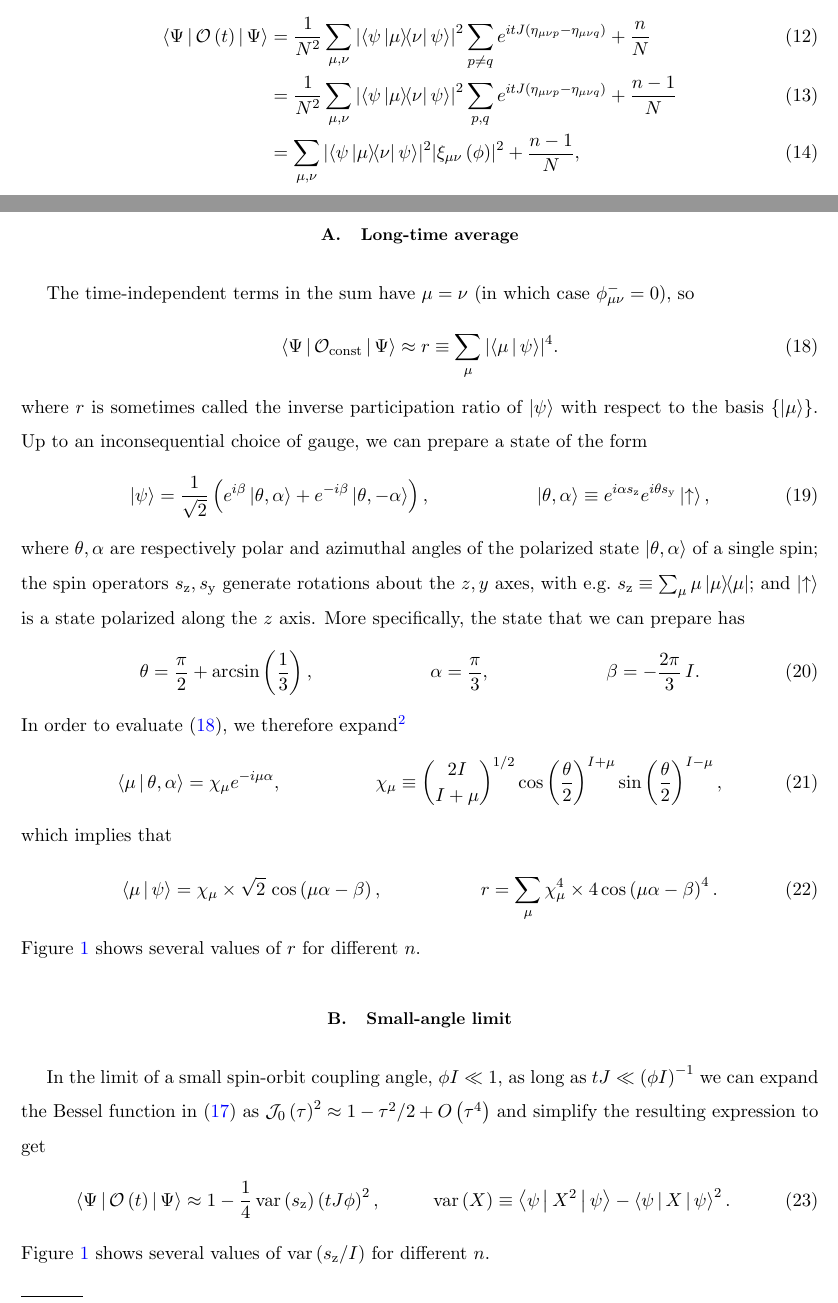
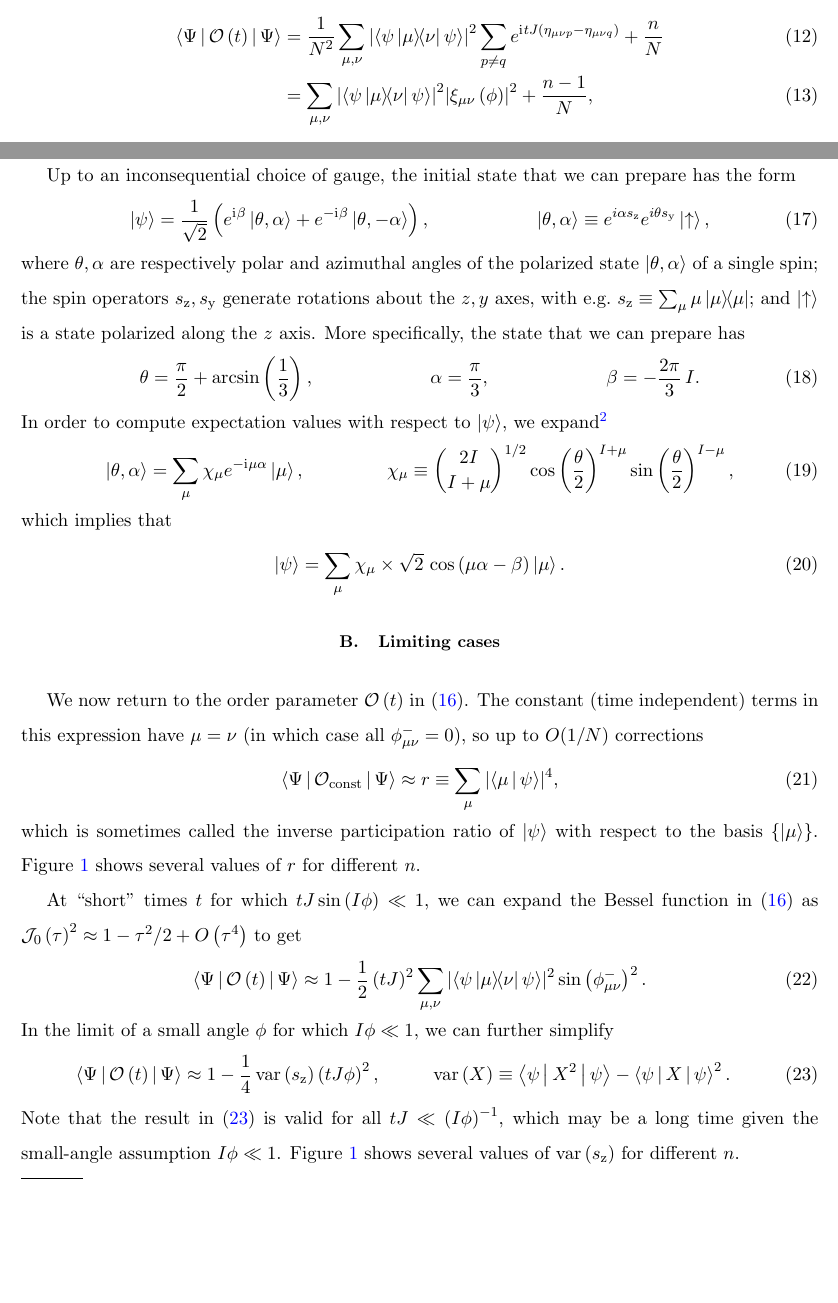
Before and after one commit to perlinm/rey_research, a LaTeX paper (sun_phases/sun_dynamics_notes.tex): two parts of pages 2 and 3 of 4, joined at a grey line, cut so that both start at the same text, the shorter picture padded with empty space. Compiled offline with pdfLaTeX.

Commit message:
rearranged some notes

```diff
--- a/sun_phases/sun_dynamics_notes.tex
+++ b/sun_phases/sun_dynamics_notes.tex
@@ -198,9 +198,7 @@ If $\ket\Psi=\ket\psi^{\otimes N}$, then
 \begin{align}
   \bk{\Psi|\O\p{t}|\Psi}
   &= \f1{N^2} \sum_{\mu,\nu} \abs{\bk{\psi\op{\mu}{\nu}\psi}}^2
-  \sum_{p\ne q} e^{itJ\p{\eta_{\mu\nu p}-\eta_{\mu\nu q}}} + \f{n}{N} \\
-  &= \f1{N^2} \sum_{\mu,\nu} \abs{\bk{\psi\op{\mu}{\nu}\psi}}^2
-  \sum_{p,q} e^{itJ\p{\eta_{\mu\nu p}-\eta_{\mu\nu q}}} + \f{n-1}{N} \\
+  \sum_{p\ne q} e^{\i tJ\p{\eta_{\mu\nu p}-\eta_{\mu\nu q}}} + \f{n}{N} \\
   &= \sum_{\mu,\nu} \abs{\bk{\psi\op{\mu}{\nu}\psi}}^2
   \abs{\xi_{\mu\nu}\p{\phi}}^2 + \f{n-1}{N},
 \end{align}
@@ -224,22 +222,15 @@ leading order in $N\gg1$, we thus find that
   \label{eq:O_time}
 \end{align}
 
-\subsection{Long-time average}
+%%%%%%%%%%%%%%%%%%%%%%%%%%%%%%%%%%%%%%%%%%%%%%%%%%
+\subsection{Initial state}
 
-The time-independent terms in the sum have $\mu=\nu$ (in which case
-$\phi_{\mu\nu}^-=0$), so
-\begin{align}
-  \bk{\Psi|\O_{\t{const}}|\Psi}
-  \approx r \equiv \sum_\mu \abs{\bk{\mu|\psi}}^4.
-  \label{eq:O_const}
-\end{align}
-where $r$ is sometimes called the inverse participation ratio of
-$\ket\psi$ with respect to the basis $\set{\ket\mu}$.  Up to an
-inconsequential choice of gauge, we can prepare a state of the form
+Up to an inconsequential choice of gauge, the initial state that we
+can prepare has the form
 \begin{align}
   \ket\psi = \f1{\sqrt{2}}
-  \p{e^{i\beta} \ket{\theta,\alpha}
-    + e^{-i\beta} \ket{\theta,-\alpha}},
+  \p{e^{\i\beta} \ket{\theta,\alpha}
+    + e^{-\i\beta} \ket{\theta,-\alpha}},
   &&
   \ket{\theta,\alpha} \equiv e^{i\alpha s_\z} e^{i\theta s_\y} \ket\up,
   \label{eq:double_state}
@@ -257,12 +248,12 @@ can prepare has
   &&
   \beta = -\f{2\pi}{3}\, I.
 \end{align}
-In order to evaluate \eqref{eq:O_const}, we therefore
+In order to compute expectation values with respect to $\ket\psi$, we
 expand\footnote{The expansion in \eqref{eq:polarized_proj} is acquired
   by representing an $n$-level spin by $n-1$ qubits restricted to the
   (Dicke) manifold of permutationally symmetric states.}
 \begin{align}
-  \bk{\mu|\theta,\alpha} = \chi_\mu e^{-i\mu\alpha},
+  \ket{\theta,\alpha} = \sum_\mu \chi_\mu e^{-\i\mu\alpha} \ket\mu,
   &&
   \chi_\mu \equiv { 2I \choose I+\mu }^{1/2}
   \cos\p{\f{\theta}{2}}^{I+\mu} \sin\p{\f{\theta}{2}}^{I-\mu},
@@ -270,26 +261,47 @@ expand\footnote{The expansion in \eqref{eq:polarized_proj} is acquired
 \end{align}
 which implies that
 \begin{align}
-  \bk{\mu|\psi} = \chi_\mu \times \sqrt{2}\, \cos\p{\mu\alpha-\beta},
-  &&
-  r = \sum_\mu \chi_\mu^4 \times 4 \cos\p{\mu\alpha-\beta}^4.
+  \ket\psi = \sum_\mu \chi_\mu \times \sqrt{2}\,
+  \cos\p{\mu\alpha-\beta} \ket\mu.
 \end{align}
-Figure \ref{fig:limiting_vals} shows several values of $r$ for different $n$.
 
-\subsection{Small-angle limit}
+%%%%%%%%%%%%%%%%%%%%%%%%%%%%%%%%%%%%%%%%%%%%%%%%%%
+\subsection{Limiting cases}
 
-In the limit of a small spin-orbit coupling angle, $\phi I\ll1$, as
-long as $tJ\ll\p{\phi I}^{-1}$ we can expand the Bessel function in
-\eqref{eq:O_time} as $\J_0\p{\tau}^2\approx1-\tau^2/2+O\p{\tau^4}$ and
-simplify the resulting expression to get
+We now return to the order parameter $\O\p{t}$ in \eqref{eq:O_time}.
+The constant (time independent) terms in this expression have
+$\mu=\nu$ (in which case all $\phi_{\mu\nu}^-=0$), so up to $O(1/N)$
+corrections
+\begin{align}
+  \bk{\Psi|\O_{\t{const}}|\Psi}
+  \approx r \equiv \sum_\mu \abs{\bk{\mu|\psi}}^4,
+  \label{eq:O_const}
+\end{align}
+which is sometimes called the inverse participation ratio of
+$\ket\psi$ with respect to the basis $\set{\ket\mu}$.  Figure
+\ref{fig:limiting_vals} shows several values of $r$ for different $n$.
+
+At ``short'' times $t$ for which $tJ\sin\p{I\phi}\ll1$, we can expand
+the Bessel function in \eqref{eq:O_time} as
+$\J_0\p{\tau}^2\approx1-\tau^2/2+O\p{\tau^4}$ to get
+\begin{align}
+  \bk{\Psi|\O\p{t}|\Psi}
+  \approx 1 - \f12 \p{tJ}^2 \sum_{\mu,\nu}
+  \abs{\bk{\psi\op{\mu}{\nu}\psi}}^2 \sin\p{\phi_{\mu\nu}^-}^2.
+\end{align}
+In the limit of a small angle $\phi$ for which $I\phi\ll1$, we can
+further simplify
 \begin{align}
   \bk{\Psi|\O\p{t}|\Psi}
   \approx 1 - \f14 \var\p{s_\z} \p{tJ\phi}^2,
   &&
   \var\p{X} \equiv \bk{\psi|X^2|\psi} - \bk{\psi|X|\psi}^2.
+  \label{eq:small_time_angle}
 \end{align}
-Figure \ref{fig:limiting_vals} shows several values of
-$\var\p{s_\z/I}$ for different $n$.
+Note that the result in \eqref{eq:small_time_angle} is valid for all
+$tJ\ll\p{I\phi}^{-1}$, which may be a long time given the small-angle
+assumption $I\phi\ll1$.  Figure \ref{fig:limiting_vals} shows several
+values of $\var\p{s_\z}$ for different $n$.
 
 \begin{figure}
   \centering
```
Also changed, not shown: sun_phases/sun_dynamics_notes.tex (18 more changed lines), 1 other file.
